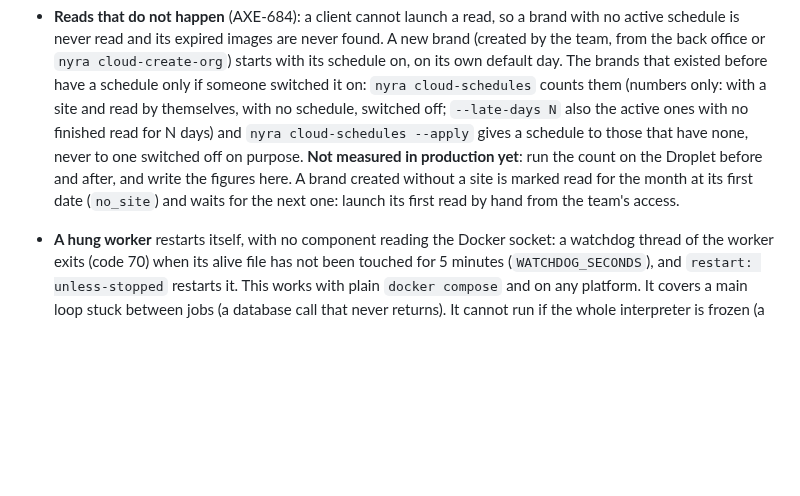
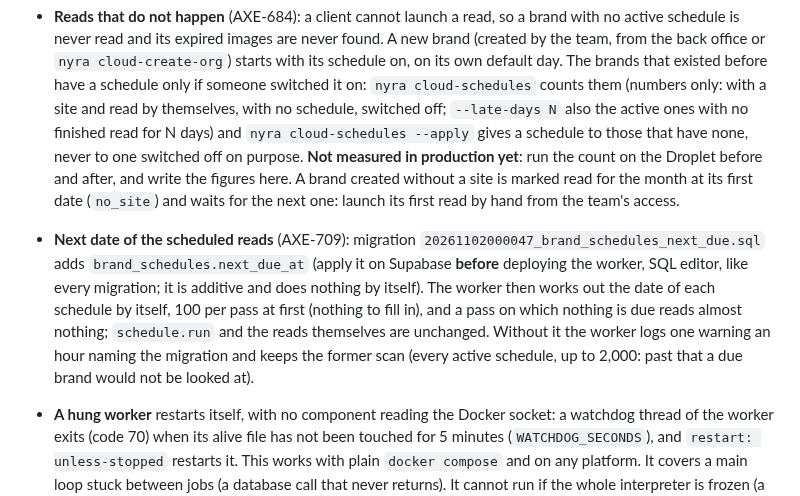
Before and after one commit to spider-meow/nyra, a Markdown page: docs/DEPLOYMENT.md, the part around the change. GitHub-like rendering; blank space fills up the shorter version.

Commit message:
AXE-709 : la documentation de next_due_at
Co-Authored-By: Claude Sonnet 5.5 <noreply@anthropic.com>
Claude-Session: https://claude.ai/code/session_01Dx7BHmZS2tUEfmKaJJctiR

```diff
--- a/docs/DEPLOYMENT.md
+++ b/docs/DEPLOYMENT.md
@@ -293,6 +293,7 @@ traceback is in the worker's log.
   4. If the peak is too high, lower `NYRA_RECYCLE_AFTER_PAGES` (5, then 3) and read again; if the read is slow, raise it (15, 20), and write down the cost in seconds per restart.
   5. Write the result here: machine, site, pages, interval, peak memory, `oom_kill`, duration, and what was not measured. If the Python worker alone (about 1.0 to 1.1 GB with CLIP, before reading anything) is what limits, open a follow-up (smaller CLIP batches, fewer parallel readers, or a bigger Droplet); do not raise `WORKER_MEM_LIMIT` on 4 GB.
 - **Reads that do not happen** (AXE-684): a client cannot launch a read, so a brand with no active schedule is never read and its expired images are never found. A new brand (created by the team, from the back office or `nyra cloud-create-org`) starts with its schedule on, on its own default day. The brands that existed before have a schedule only if someone switched it on: `nyra cloud-schedules` counts them (numbers only: with a site and read by themselves, with no schedule, switched off; `--late-days N` also the active ones with no finished read for N days) and `nyra cloud-schedules --apply` gives a schedule to those that have none, never to one switched off on purpose. **Not measured in production yet**: run the count on the Droplet before and after, and write the figures here. A brand created without a site is marked read for the month at its first date (`no_site`) and waits for the next one: launch its first read by hand from the team's access.
+- **Next date of the scheduled reads** (AXE-709): migration `20261102000047_brand_schedules_next_due.sql` adds `brand_schedules.next_due_at` (apply it on Supabase **before** deploying the worker, SQL editor, like every migration; it is additive and does nothing by itself). The worker then works out the date of each schedule by itself, 100 per pass at first (nothing to fill in), and a pass on which nothing is due reads almost nothing; `schedule.run` and the reads themselves are unchanged. Without it the worker logs one warning an hour naming the migration and keeps the former scan (every active schedule, up to 2,000: past that a due brand would not be looked at).
 - **A hung worker** restarts itself, with no component reading the Docker socket: a watchdog thread of the
   worker exits (code 70) when its alive file has not been touched for 5 minutes (`WATCHDOG_SECONDS`), and
   `restart: unless-stopped` restarts it. This works with plain `docker compose` and on any platform. It covers a
```
Also changed, not shown: docs/ARCHITECTURE.md (+1 -1 lines).
